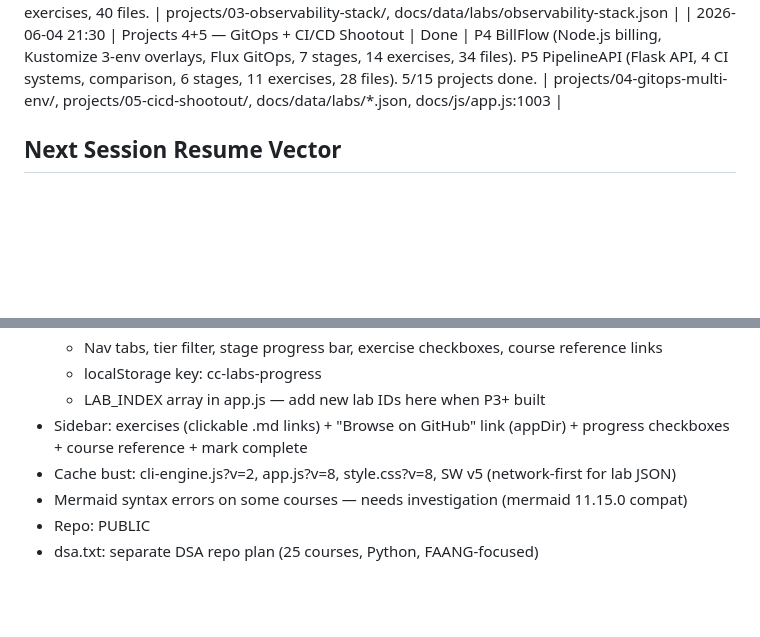
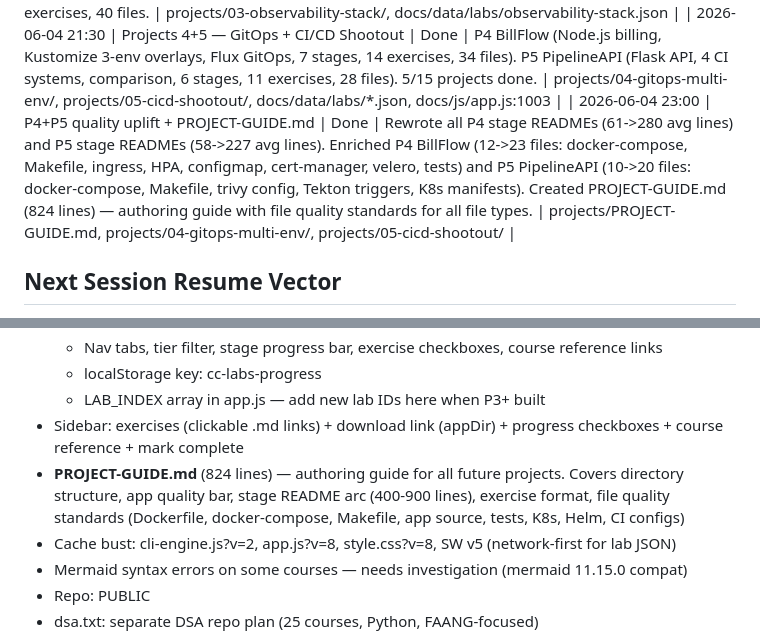
Before and after one commit to supersaiyane/crashcourse, a Markdown page: docs/checkpoint.md, 2 parts joined by grey strips. Drawn GitHub-style; blank space fills up the shorter version.

Commit message:
docs: checkpoint — 5/15 projects done, PROJECT-GUIDE.md added, P4+P5 quality uplifted
Co-Authored-By: Claude Opus 4.6 (1M context) <noreply@anthropic.com>

```diff
--- a/docs/checkpoint.md
+++ b/docs/checkpoint.md
@@ -54,6 +54,7 @@
 | 2026-06-04 19:30 | Labs sidebar — exercises, source code link, cleanup | Done | Sidebar shows exercise .md links + download link per project (appDir via download-directory.github.io). Removed inline config file links. Cutlink app (32 files) + FinStack (26 files) surfaced via appDir. SW v5 + network-first for lab JSON. Fixed download link intercepted by file-link handler (class rename lab-file-link→lab-download-link). | docs/js/app.js:1250-1360, docs/data/labs/*.json, docs/sw.js:1,49-53 |
 | 2026-06-04 20:30 | Project 3 — Full Observability Stack | Done | ObservaShop: 4 Flask microservices, full o11y stack, 7 stages, 15 exercises, 40 files. | projects/03-observability-stack/, docs/data/labs/observability-stack.json |
 | 2026-06-04 21:30 | Projects 4+5 — GitOps + CI/CD Shootout | Done | P4 BillFlow (Node.js billing, Kustomize 3-env overlays, Flux GitOps, 7 stages, 14 exercises, 34 files). P5 PipelineAPI (Flask API, 4 CI systems, comparison, 6 stages, 11 exercises, 28 files). 5/15 projects done. | projects/04-gitops-multi-env/, projects/05-cicd-shootout/, docs/data/labs/*.json, docs/js/app.js:1003 |
+| 2026-06-04 23:00 | P4+P5 quality uplift + PROJECT-GUIDE.md | Done | Rewrote all P4 stage READMEs (61->280 avg lines) and P5 stage READMEs (58->227 avg lines). Enriched P4 BillFlow (12->23 files: docker-compose, Makefile, ingress, HPA, configmap, cert-manager, velero, tests) and P5 PipelineAPI (10->20 files: docker-compose, Makefile, trivy config, Tekton triggers, K8s manifests). Created PROJECT-GUIDE.md (824 lines) — authoring guide with file quality standards for all file types. | projects/PROJECT-GUIDE.md, projects/04-gitops-multi-env/, projects/05-cicd-shootout/ |
 
 ## Next Session Resume Vector
 
@@ -74,7 +75,8 @@
   - Nav tabs, tier filter, stage progress bar, exercise checkboxes, course reference links
   - localStorage key: cc-labs-progress
   - LAB_INDEX array in app.js — add new lab IDs here when P3+ built
-- Sidebar: exercises (clickable .md links) + "Browse on GitHub" link (appDir) + progress checkboxes + course reference + mark complete
+- Sidebar: exercises (clickable .md links) + download link (appDir) + progress checkboxes + course reference + mark complete
+- **PROJECT-GUIDE.md** (824 lines) — authoring guide for all future projects. Covers directory structure, app quality bar, stage README arc (400-900 lines), exercise format, file quality standards (Dockerfile, docker-compose, Makefile, app source, tests, K8s, Helm, CI configs)
 - Cache bust: cli-engine.js?v=2, app.js?v=8, style.css?v=8, SW v5 (network-first for lab JSON)
 - Mermaid syntax errors on some courses — needs investigation (mermaid 11.15.0 compat)
 - Repo: PUBLIC
```
